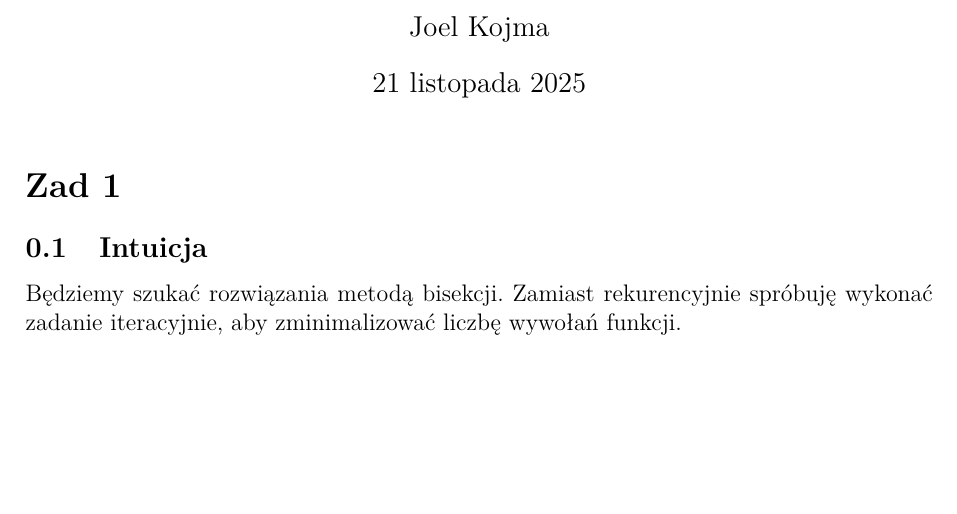
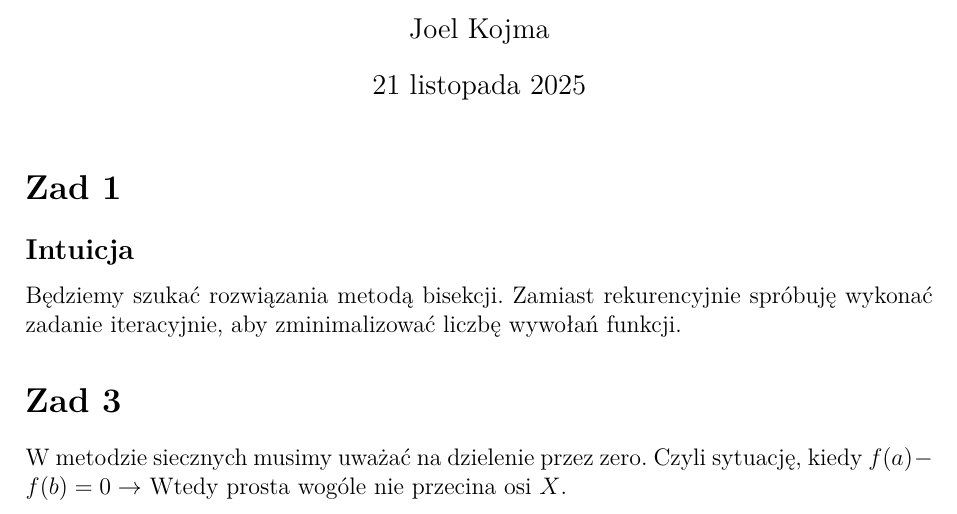
Before and after one commit to joelkojmapwr/scientific-computations-julia, a LaTeX document (l3/l3_sprawozdanie.tex): part of the page, cut so that both start at the same text, the shorter picture padded with empty space. Compiled offline with pdfLaTeX.

Commit message:
excercise 3 ready

```diff
--- a/l3/l3_sprawozdanie.tex
+++ b/l3/l3_sprawozdanie.tex
@@ -23,9 +23,12 @@
 \maketitle
 
 \section*{Zad 1}
-\subsection{Intuicja}
+\subsection*{Intuicja}
 Będziemy szukać rozwiązania metodą bisekcji.
 Zamiast rekurencyjnie spróbuję wykonać zadanie iteracyjnie, aby zminimalizować liczbę wywołań funkcji.
 
+\section*{Zad 3}
+W metodzie siecznych musimy uważać na dzielenie przez zero.
+Czyli sytuację, kiedy $f(a) - f(b) = 0 \rightarrow$ Wtedy prosta wogóle nie przecina osi $X$.
 
 \end{document}
```
Also changed, not shown: 3 other files.
